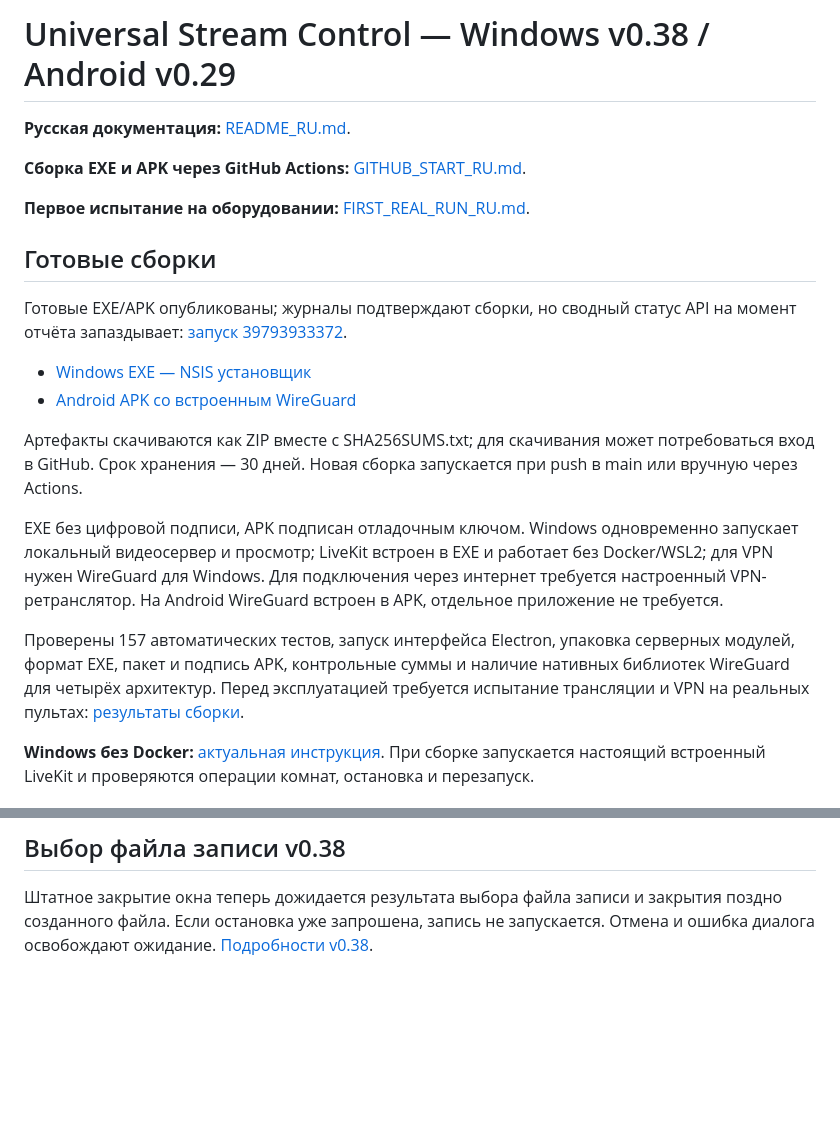
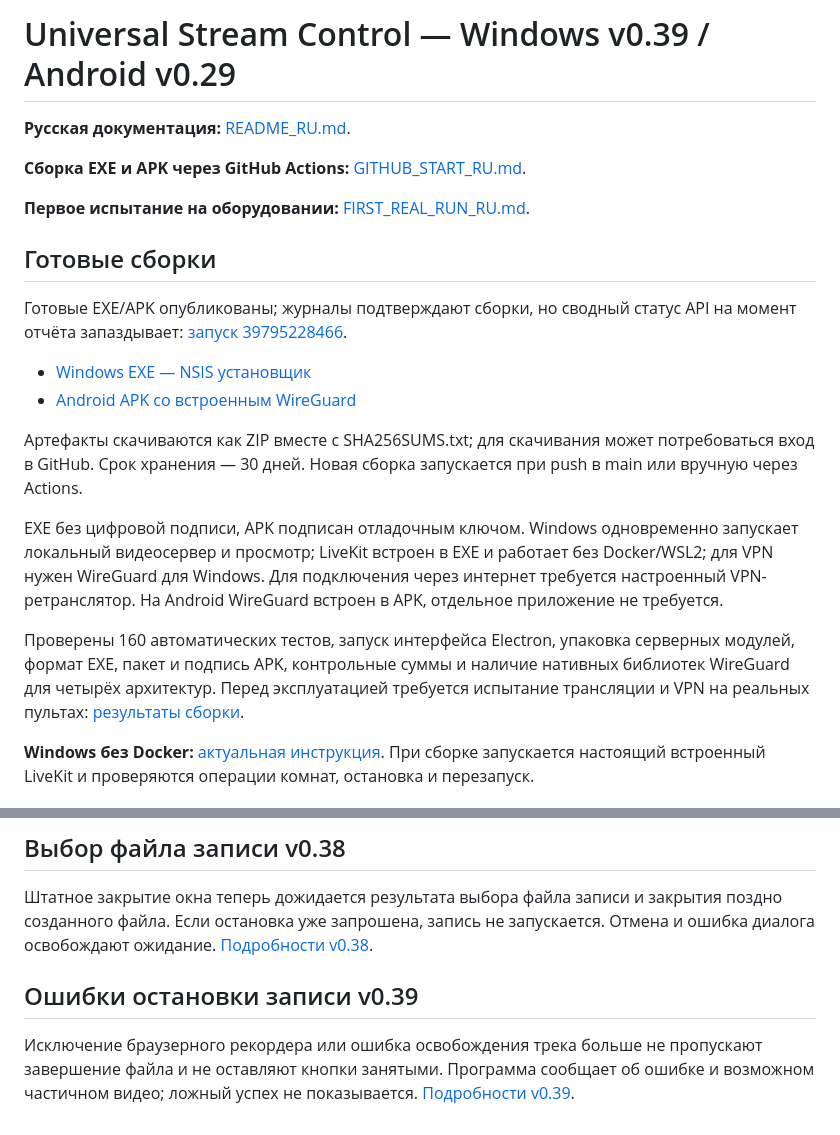
Before and after one commit to Bavk/morraxdji, a Markdown page: README.md, 2 parts joined by grey strips. Rendered like a GitHub page; blank space fills up the shorter version.

Commit message:
Publish verified v0.39 artifacts and installation with Actions status caveat [skip ci]

```diff
--- a/README.md
+++ b/README.md
@@ -1,4 +1,4 @@
-# Universal Stream Control — Windows v0.38 / Android v0.29
+# Universal Stream Control — Windows v0.39 / Android v0.29
 
 **Русская документация:** [README_RU.md](README_RU.md).
 
@@ -8,5 +8,5 @@
 
 ## Готовые сборки
 
-Готовые EXE/APK опубликованы; журналы подтверждают сборки, но сводный статус API на момент отчёта запаздывает: [запуск 39793933372](https://github.com/Bavk/morraxdji/actions/runs/39793933372).
+Готовые EXE/APK опубликованы; журналы подтверждают сборки, но сводный статус API на момент отчёта запаздывает: [запуск 39795228466](https://github.com/Bavk/morraxdji/actions/runs/39795228466).
 
@@ -17,7 +17,7 @@
 
 EXE без цифровой подписи, APK подписан отладочным ключом. Windows одновременно запускает локальный видеосервер и просмотр; LiveKit встроен в EXE и работает без Docker/WSL2; для VPN нужен WireGuard для Windows. Для подключения через интернет требуется настроенный VPN-ретранслятор. На Android WireGuard встроен в APK, отдельное приложение не требуется.
 
-Проверены 157 автоматических тестов, запуск интерфейса Electron, упаковка серверных модулей, формат EXE, пакет и подпись APK, контрольные суммы и наличие нативных библиотек WireGuard для четырёх архитектур. Перед эксплуатацией требуется испытание трансляции и VPN на реальных пультах: [результаты сборки](BUILD_RESULTS_v0.38.md).
+Проверены 160 автоматических тестов, запуск интерфейса Electron, упаковка серверных модулей, формат EXE, пакет и подпись APK, контрольные суммы и наличие нативных библиотек WireGuard для четырёх архитектур. Перед эксплуатацией требуется испытание трансляции и VPN на реальных пультах: [результаты сборки](BUILD_RESULTS_v0.39.md).
 
 **Windows без Docker:** [актуальная инструкция](WINDOWS_NATIVE_RU.md). При сборке запускается настоящий встроенный LiveKit и проверяются операции комнат, остановка и перезапуск.
 
@@ -114,3 +114,7 @@ Android позволяет **удалить сохранённое подклю
 ## Выбор файла записи v0.38
 
 Штатное закрытие окна теперь дожидается результата выбора файла записи и закрытия поздно созданного файла. Если остановка уже запрошена, запись не запускается. Отмена и ошибка диалога освобождают ожидание. [Подробности v0.38](CHANGELOG_v0.38_RU.md).
+
+## Ошибки остановки записи v0.39
+
+Исключение браузерного рекордера или ошибка освобождения трека больше не пропускают завершение файла и не оставляют кнопки занятыми. Программа сообщает об ошибке и возможном частичном видео; ложный успех не показывается. [Подробности v0.39](CHANGELOG_v0.39_RU.md).
```
Also changed, not shown: other parts of README.md (+2 -2 lines), BUILD_RESULTS_v0.39.md (added, +26 -0 lines), GITHUB_START_RU.md (+1 -1 lines).
